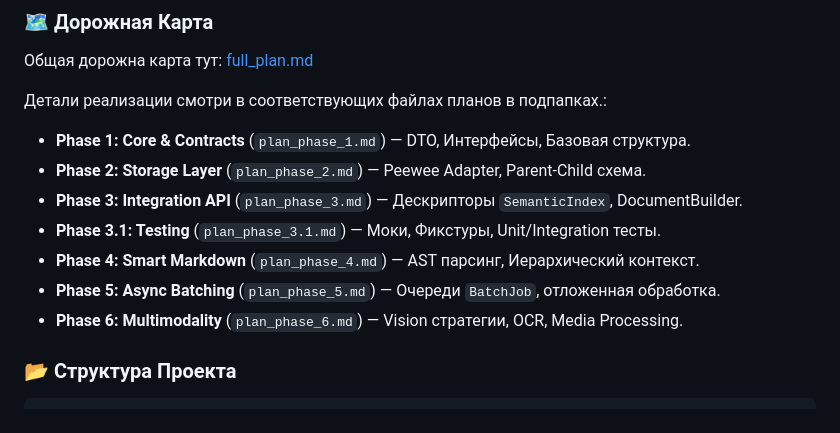
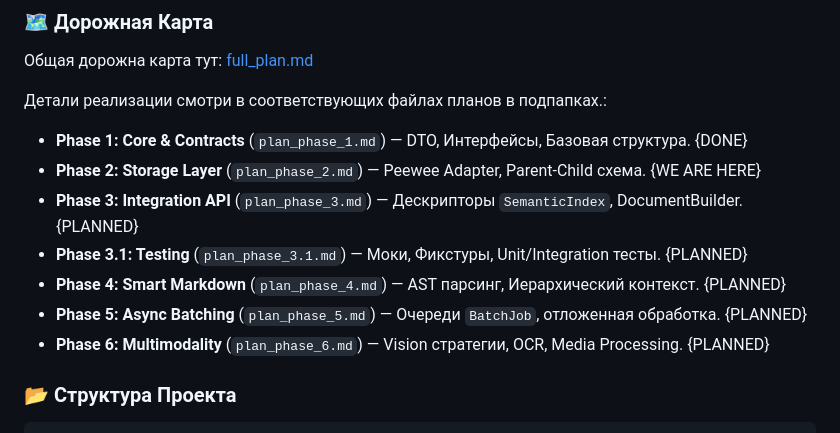
Before and after one commit to VladimirMonin/poc_vector_sqlite, a Markdown page: .github/instructions/concept.instructions.md, the part around the change. GitHub-like rendering.

````diff
--- a/.github/instructions/concept.instructions.md
+++ b/.github/instructions/concept.instructions.md
@@ -37,13 +37,13 @@ Production-ready библиотека для локального семанти
 
 Детали реализации смотри в соответствующих файлах планов в подпапках.:
 
-* **Phase 1: Core & Contracts** (`plan_phase_1.md`) — DTO, Интерфейсы, Базовая структура.
-* **Phase 2: Storage Layer** (`plan_phase_2.md`) — Peewee Adapter, Parent-Child схема.
-* **Phase 3: Integration API** (`plan_phase_3.md`) — Дескрипторы `SemanticIndex`, DocumentBuilder.
-* **Phase 3.1: Testing** (`plan_phase_3.1.md`) — Моки, Фикстуры, Unit/Integration тесты.
-* **Phase 4: Smart Markdown** (`plan_phase_4.md`) — AST парсинг, Иерархический контекст.
-* **Phase 5: Async Batching** (`plan_phase_5.md`) — Очереди `BatchJob`, отложенная обработка.
-* **Phase 6: Multimodality** (`plan_phase_6.md`) — Vision стратегии, OCR, Media Processing.
+* **Phase 1: Core & Contracts** (`plan_phase_1.md`) — DTO, Интерфейсы, Базовая структура. {DONE}
+* **Phase 2: Storage Layer** (`plan_phase_2.md`) — Peewee Adapter, Parent-Child схема. {WE ARE HERE}
+* **Phase 3: Integration API** (`plan_phase_3.md`) — Дескрипторы `SemanticIndex`, DocumentBuilder. {PLANNED}
+* **Phase 3.1: Testing** (`plan_phase_3.1.md`) — Моки, Фикстуры, Unit/Integration тесты. {PLANNED}
+* **Phase 4: Smart Markdown** (`plan_phase_4.md`) — AST парсинг, Иерархический контекст. {PLANNED}
+* **Phase 5: Async Batching** (`plan_phase_5.md`) — Очереди `BatchJob`, отложенная обработка. {PLANNED}
+* **Phase 6: Multimodality** (`plan_phase_6.md`) — Vision стратегии, OCR, Media Processing. {PLANNED}
 
 ### 📂 Структура Проекта
 ```text
````
